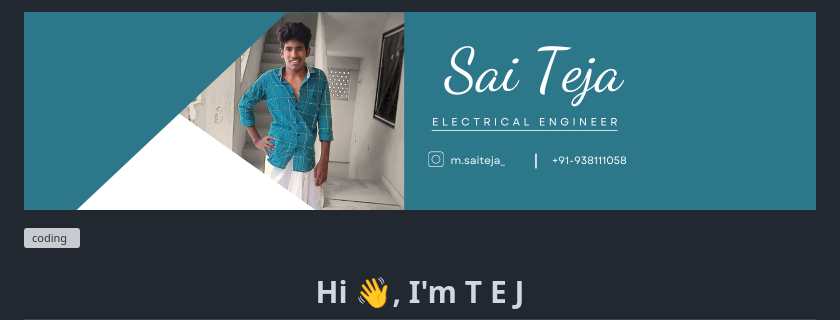
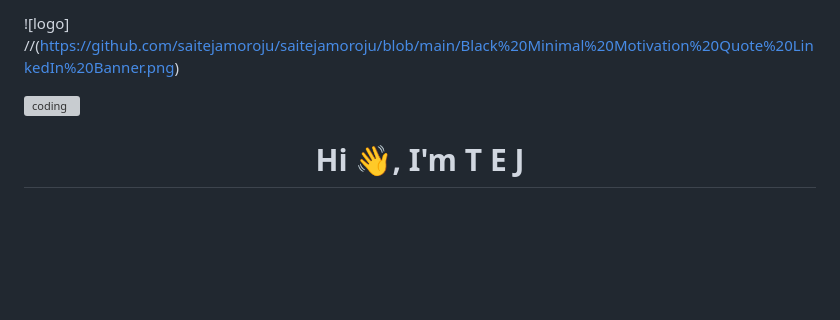
Before and after one commit to saitejamoroju/saitejamoroju, a Markdown page: README.md, the part around the change. GitHub-like rendering; blank space fills up the shorter version; grey boxes are pictures that could not be loaded.

```diff
--- a/README.md
+++ b/README.md
@@ -1,4 +1,5 @@
-![logo](https://github.com/saitejamoroju/saitejamoroju/blob/main/Black%20Minimal%20Motivation%20Quote%20LinkedIn%20Banner.png)
+![logo]
+//(https://github.com/saitejamoroju/saitejamoroju/blob/main/Black%20Minimal%20Motivation%20Quote%20LinkedIn%20Banner.png)
 
 <img align="right" alt="coding" width="400" src="https://camo.githubusercontent.com/1b256a2f1b9f433ef807f42de0b3cc25c1ba9f78c10bc53df6d1bc841c983398/68747470733a2f2f6d656469612e74656e6f722e636f6d2f4e4f594633663832625f6741414141432f70726f6772616d6d65722e676966">
 
```
